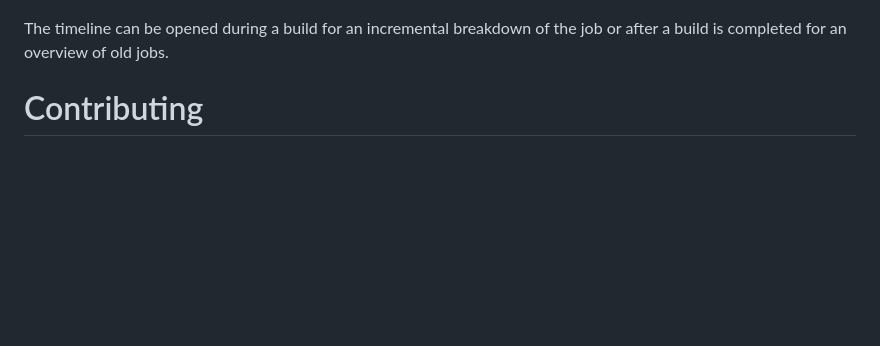
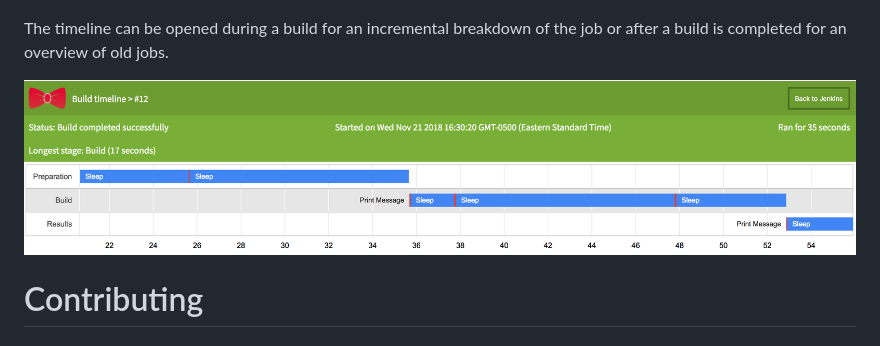
Before and after one commit to tophat/jenkins-timeline-plugin, a Markdown page: .github/README.md, the part around the change. Rendered like a GitHub page; pictures changed too: .github/assets/timeline.png (added); blank space fills up the shorter version.

Commit message:
wip: add visual

```diff
--- a/.github/README.md
+++ b/.github/README.md
@@ -31,6 +31,8 @@ The plugin adds a __Build Timeline__ link in every Pipeline build page menu. Cli
 ![Build timeline in the Jenkins build menu](assets/jenkins_menu.png)
 
 The timeline can be opened during a build for an incremental breakdown of the job or after a build is completed for an overview of old jobs.
+
+![The timeline for a sample build](assets/timeline.png)
 
 # Contributing
 
```
